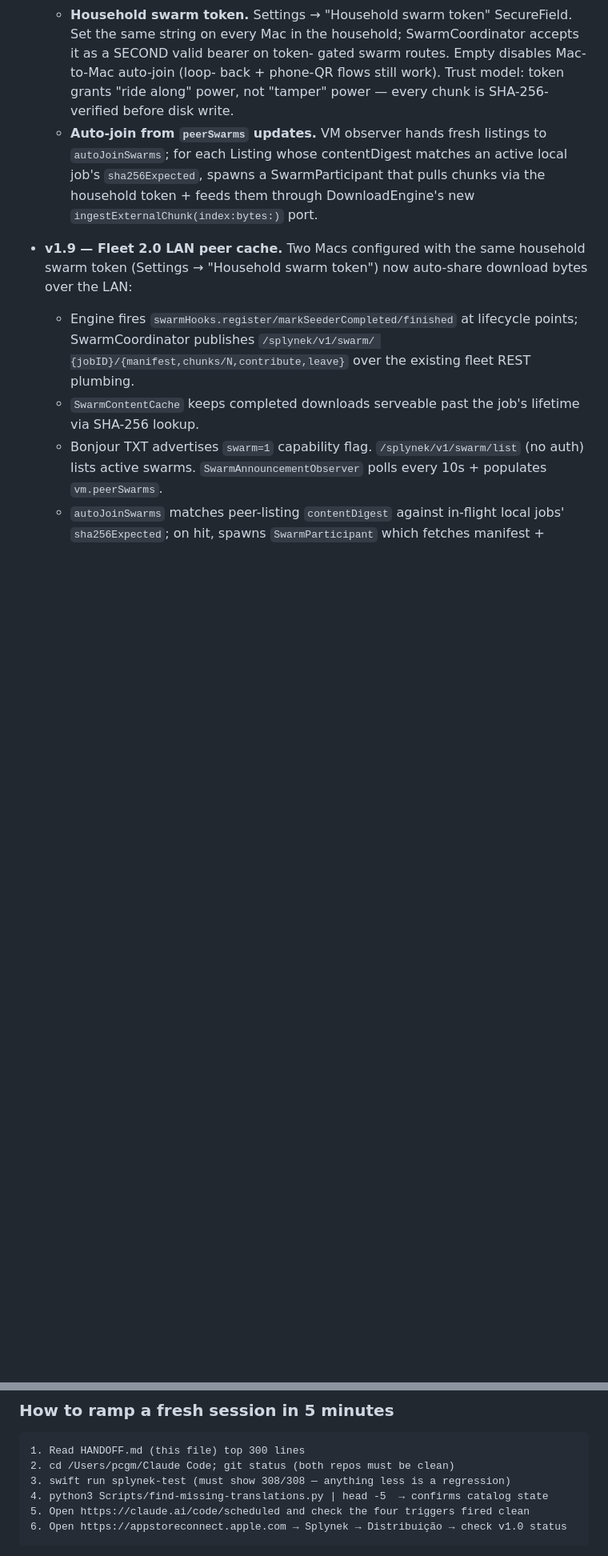
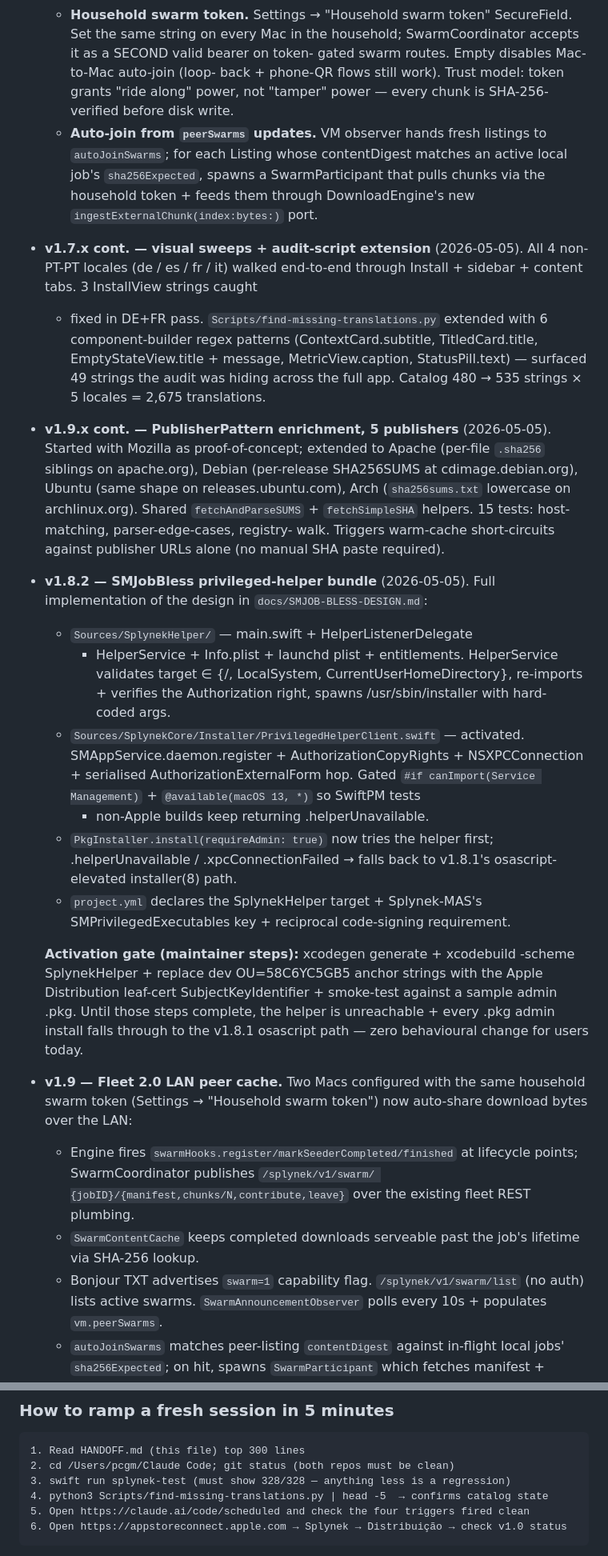
Before and after one commit to Splynek/splynek, a Markdown page: HANDOFF.md, 2 parts joined by grey strips. Shown at 80% size. Rendered like a GitHub page; blank space fills up the shorter version.

````diff
--- a/HANDOFF.md
+++ b/HANDOFF.md
@@ -146,6 +146,55 @@ What's bundled:
     token + feeds them through DownloadEngine's new
     `ingestExternalChunk(index:bytes:)` port.
 
+- **v1.7.x cont. — visual sweeps + audit-script extension** (2026-05-05).
+  All 4 non-PT-PT locales (de / es / fr / it) walked end-to-end through
+  Install + sidebar + content tabs.  3 InstallView strings caught
+  + fixed in DE+FR pass.  `Scripts/find-missing-translations.py`
+  extended with 6 component-builder regex patterns
+  (ContextCard.subtitle, TitledCard.title, EmptyStateView.title +
+  message, MetricView.caption, StatusPill.text) — surfaced 49 strings
+  the audit was hiding across the full app.  Catalog 480 → 535
+  strings × 5 locales = 2,675 translations.
+
+- **v1.9.x cont. — PublisherPattern enrichment, 5 publishers**
+  (2026-05-05).  Started with Mozilla as proof-of-concept; extended
+  to Apache (per-file `.sha256` siblings on apache.org), Debian
+  (per-release SHA256SUMS at cdimage.debian.org), Ubuntu (same
+  shape on releases.ubuntu.com), Arch (`sha256sums.txt` lowercase
+  on archlinux.org).  Shared `fetchAndParseSUMS` + `fetchSimpleSHA`
+  helpers.  15 tests: host-matching, parser-edge-cases, registry-
+  walk.  Triggers warm-cache short-circuits against publisher URLs
+  alone (no manual SHA paste required).
+
+- **v1.8.2 — SMJobBless privileged-helper bundle** (2026-05-05).
+  Full implementation of the design in `docs/SMJOB-BLESS-DESIGN.md`:
+    - `Sources/SplynekHelper/` — main.swift + HelperListenerDelegate
+      + HelperService + Info.plist + launchd plist + entitlements.
+      HelperService validates target ∈ {/, LocalSystem,
+      CurrentUserHomeDirectory}, re-imports + verifies the
+      Authorization right, spawns /usr/sbin/installer with hard-
+      coded args.
+    - `Sources/SplynekCore/Installer/PrivilegedHelperClient.swift`
+      — activated.  SMAppService.daemon.register +
+      AuthorizationCopyRights + NSXPCConnection + serialised
+      AuthorizationExternalForm hop.  Gated `#if canImport(Service
+      Management)` + `@available(macOS 13, *)` so SwiftPM tests
+      + non-Apple builds keep returning .helperUnavailable.
+    - `PkgInstaller.install(requireAdmin: true)` now tries the
+      helper first; .helperUnavailable / .xpcConnectionFailed →
+      falls back to v1.8.1's osascript-elevated installer(8) path.
+    - `project.yml` declares the SplynekHelper target +
+      Splynek-MAS's SMPrivilegedExecutables key + reciprocal
+      code-signing requirement.
+
+  **Activation gate (maintainer steps):** xcodegen generate +
+  xcodebuild -scheme SplynekHelper + replace dev OU=58C6YC5GB5
+  anchor strings with the Apple Distribution leaf-cert
+  SubjectKeyIdentifier + smoke-test against a sample admin .pkg.
+  Until those steps complete, the helper is unreachable + every
+  .pkg admin install falls through to the v1.8.1 osascript path
+  — zero behavioural change for users today.
+
 - **v1.9 — Fleet 2.0 LAN peer cache.**  Two Macs configured with the
   same household swarm token (Settings → "Household swarm token") now
   auto-share download bytes over the LAN:
@@ -433,7 +514,7 @@ Other v1.6.x → v1.9 docs the maintainer writes against
 ```
 1. Read HANDOFF.md (this file) top 300 lines
 2. cd /Users/pcgm/Claude Code; git status (both repos must be clean)
-3. swift run splynek-test (must show 308/308 — anything less is a regression)
+3. swift run splynek-test (must show 328/328 — anything less is a regression)
 4. python3 Scripts/find-missing-translations.py | head -5  → confirms catalog state
 5. Open https://claude.ai/code/scheduled and check the four triggers fired clean
 6. Open https://appstoreconnect.apple.com → Splynek → Distribuição → check v1.0 status
````
Also changed, not shown: other parts of HANDOFF.md (+46 -14 lines), SESSION-LOG.md (added, +384 -0 lines).
